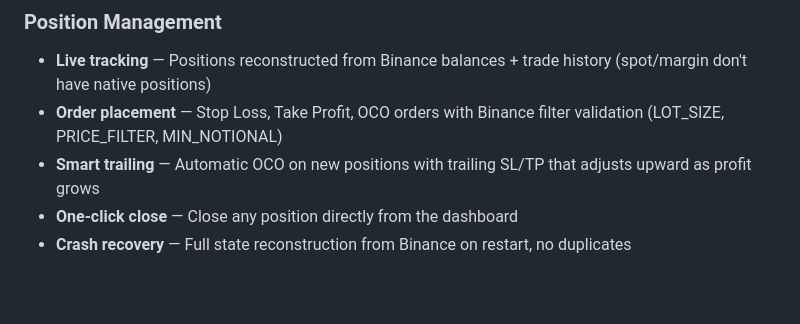
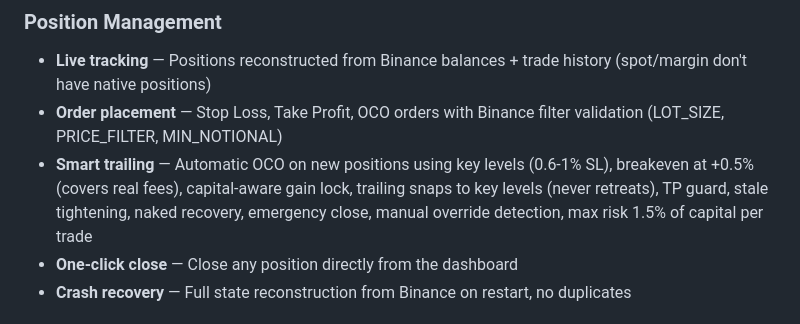
Before and after one commit to Luc1290/rootcoin, a Markdown page: README.md, the part around the change. Drawn GitHub-style; blank space fills up the shorter version.

Commit message:
docs: document trailing manager protections in README
Co-Authored-By: Claude Opus 4.6 <noreply@anthropic.com>

```diff
--- a/README.md
+++ b/README.md
@@ -49,7 +49,7 @@ RootCoin is designed for personal use and **does not include a built-in authenti
 ### Position Management
 - **Live tracking** — Positions reconstructed from Binance balances + trade history (spot/margin don't have native positions)
 - **Order placement** — Stop Loss, Take Profit, OCO orders with Binance filter validation (LOT_SIZE, PRICE_FILTER, MIN_NOTIONAL)
-- **Smart trailing** — Automatic OCO on new positions with trailing SL/TP that adjusts upward as profit grows
+- **Smart trailing** — Automatic OCO on new positions using key levels (0.6-1% SL), breakeven at +0.5% (covers real fees), capital-aware gain lock, trailing snaps to key levels (never retreats), TP guard, stale tightening, naked recovery, emergency close, manual override detection, max risk 1.5% of capital per trade
 - **One-click close** — Close any position directly from the dashboard
 - **Crash recovery** — Full state reconstruction from Binance on restart, no duplicates
 
```
